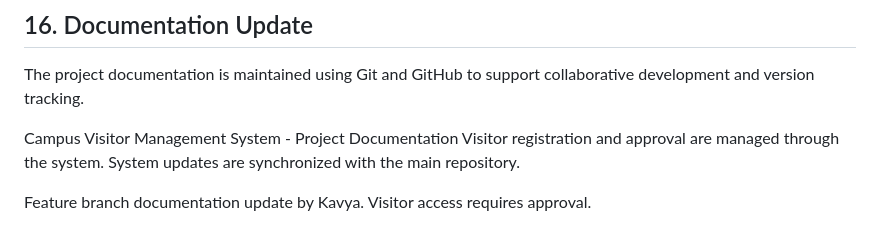
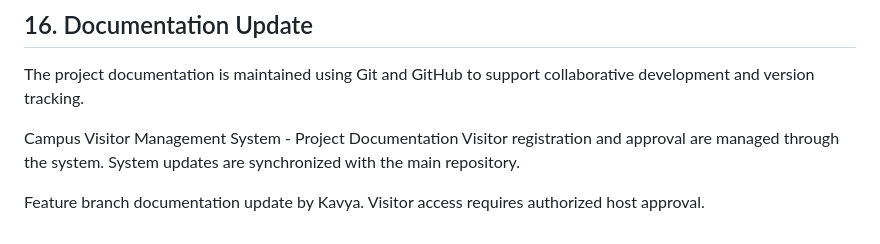
Before and after one commit to prana-j/campus-visitor-management-system, a Markdown page: README.md, the part around the change. GitHub-like rendering.

Commit message:
Clarify visitor access approval

```diff
--- a/README.md
+++ b/README.md
@@ -307,4 +307,4 @@ Visitor registration and approval are managed through the system.
 System updates are synchronized with the main repository.
 
 Feature branch documentation update by Kavya.
-Visitor access requires approval.
+Visitor access requires authorized host approval.
```
